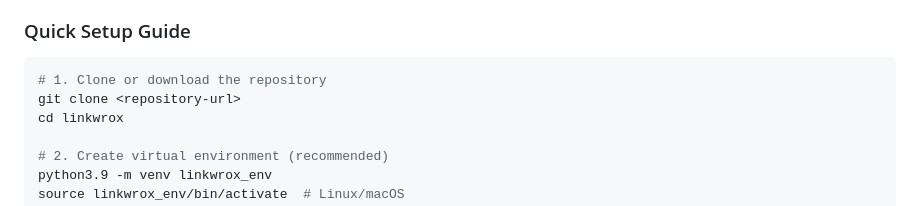
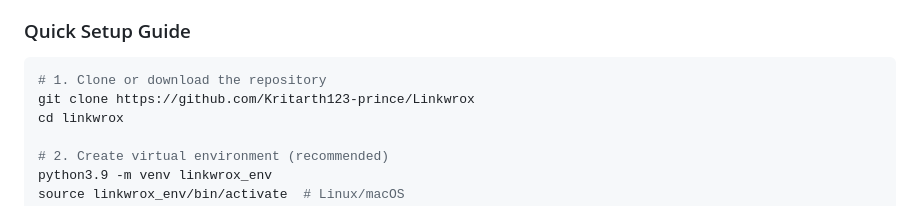
Before and after one commit to Kritarth123-prince/Linkwrox, a Markdown page: README.md, the part around the change. Drawn GitHub-style.

````diff
--- a/README.md
+++ b/README.md
@@ -125,7 +125,7 @@ choco install python git curl
 
 ```bash
 # 1. Clone or download the repository
-git clone <repository-url>
+git clone https://github.com/Kritarth123-prince/Linkwrox
 cd linkwrox
 
 # 2. Create virtual environment (recommended)
````
